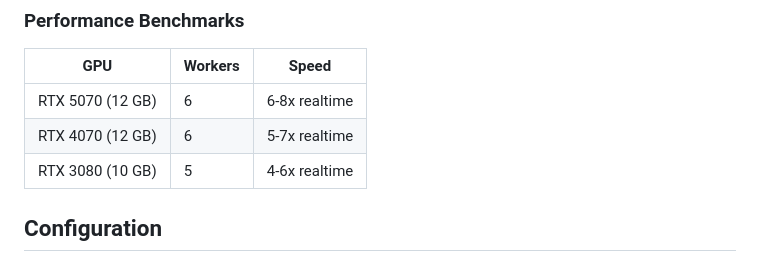
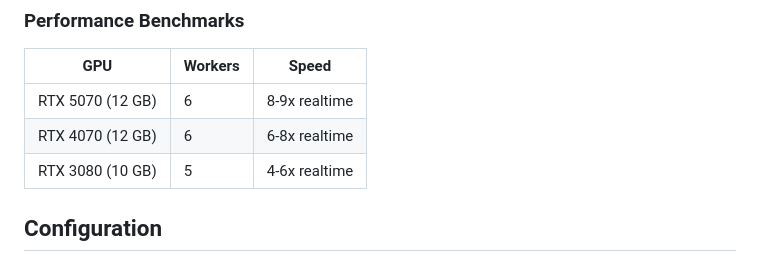
Before and after one commit to gstock99/Pocket-TTS-Spokenword-GPU, a Markdown page: README.md, the part around the change. Drawn GitHub-style.

```diff
--- a/README.md
+++ b/README.md
@@ -133,8 +133,8 @@ The application automatically detects your GPU and configures:
 
 | GPU | Workers | Speed |
 |-----|---------|-------|
-| RTX 5070 (12 GB) | 6 | 6-8x realtime |
-| RTX 4070 (12 GB) | 6 | 5-7x realtime |
+| RTX 5070 (12 GB) | 6 | 8-9x realtime |
+| RTX 4070 (12 GB) | 6 | 6-8x realtime |
 | RTX 3080 (10 GB) | 5 | 4-6x realtime |
 
 ## Configuration
```
